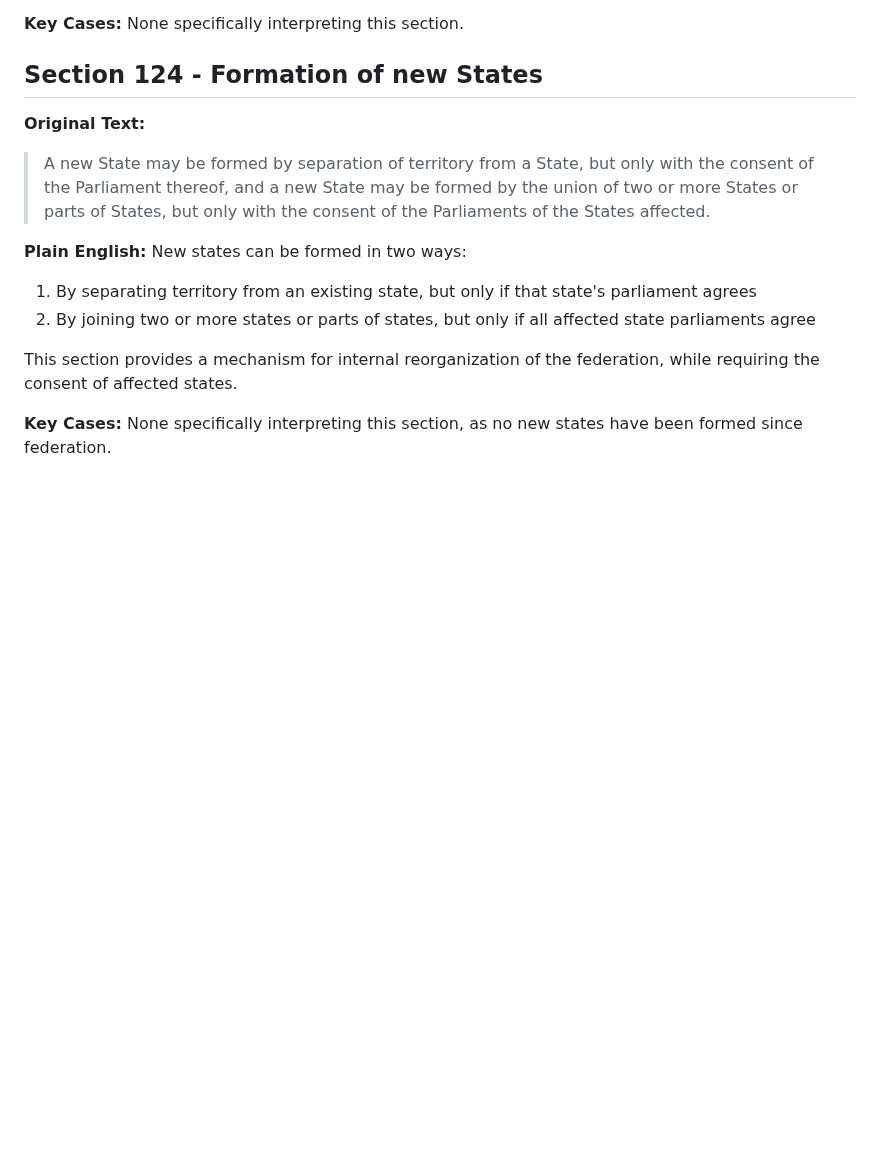
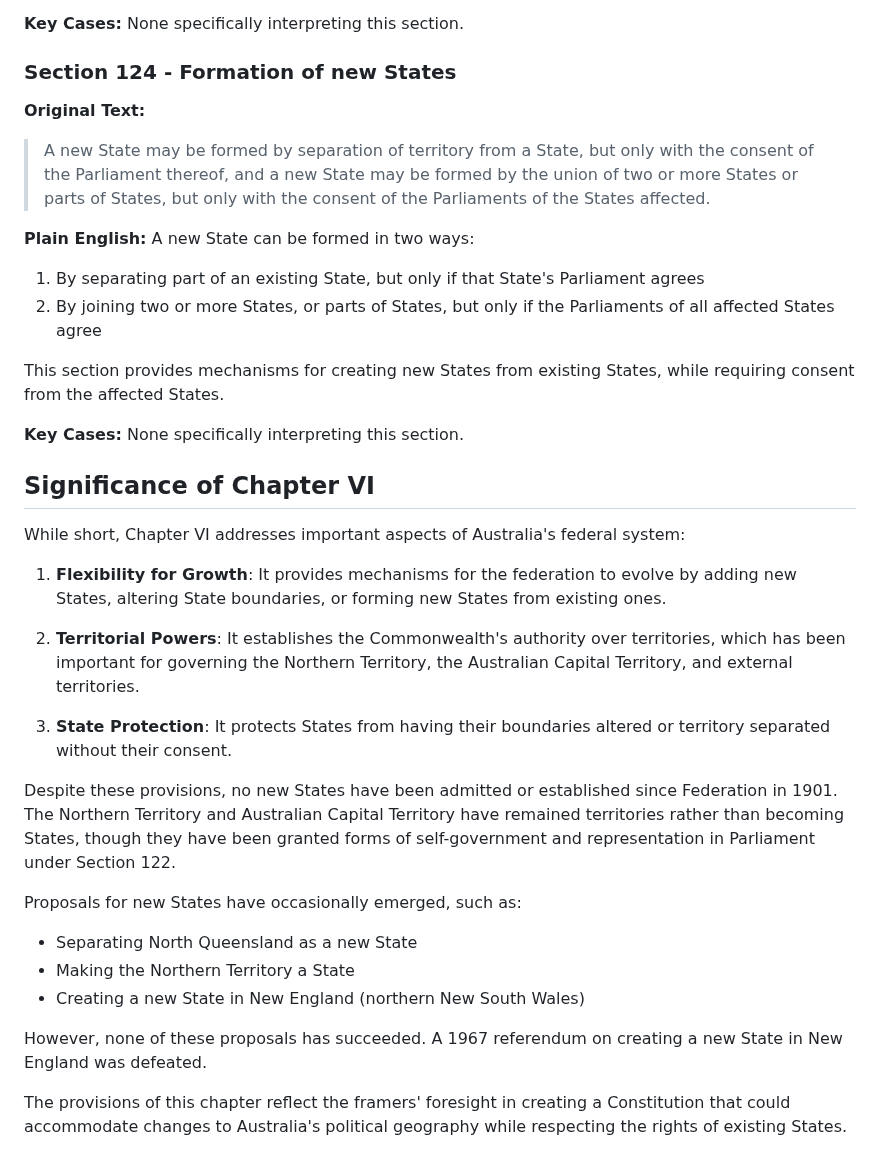
Before and after one commit to jamesmcarthur-3999/aus-constitution-guide, a Markdown page: chapters/chapter6.md, the part around one of its changes. Rendered like a GitHub page; blank space fills up the shorter version.

```diff
--- a/chapters/chapter6.md
+++ b/chapters/chapter6.md
@@ -57,17 +57,38 @@ This section provides a process for altering state boundaries while respecting s
 **Key Cases:**
 None specifically interpreting this section.
 
-## Section 124 - Formation of new States
+### Section 124 - Formation of new States
 
 **Original Text:**
 > A new State may be formed by separation of territory from a State, but only with the consent of the Parliament thereof, and a new State may be formed by the union of two or more States or parts of States, but only with the consent of the Parliaments of the States affected.
 
 **Plain English:**
-New states can be formed in two ways:
-1. By separating territory from an existing state, but only if that state's parliament agrees
-2. By joining two or more states or parts of states, but only if all affected state parliaments agree
+A new State can be formed in two ways:
+1. By separating part of an existing State, but only if that State's Parliament agrees
+2. By joining two or more States, or parts of States, but only if the Parliaments of all affected States agree
 
-This section provides a mechanism for internal reorganization of the federation, while requiring the consent of affected states.
+This section provides mechanisms for creating new States from existing States, while requiring consent from the affected States.
 
 **Key Cases:**
-None specifically interpreting this section, as no new states have been formed since federation.
+None specifically interpreting this section.
+
+## Significance of Chapter VI
+
+While short, Chapter VI addresses important aspects of Australia's federal system:
+
+1. **Flexibility for Growth**: It provides mechanisms for the federation to evolve by adding new States, altering State boundaries, or forming new States from existing ones.
+
+2. **Territorial Powers**: It establishes the Commonwealth's authority over territories, which has been important for governing the Northern Territory, the Australian Capital Territory, and external territories.
+
+3. **State Protection**: It protects States from having their boundaries altered or territory separated without their consent.
+
+Despite these provisions, no new States have been admitted or established since Federation in 1901. The Northern Territory and Australian Capital Territory have remained territories rather than becoming States, though they have been granted forms of self-government and representation in Parliament under Section 122.
+
+Proposals for new States have occasionally emerged, such as:
+- Separating North Queensland as a new State
+- Making the Northern Territory a State
+- Creating a new State in New England (northern New South Wales)
+
+However, none of these proposals has succeeded. A 1967 referendum on creating a new State in New England was defeated.
+
+The provisions of this chapter reflect the framers' foresight in creating a Constitution that could accommodate changes to Australia's political geography while respecting the rights of existing States.
```
Also changed, not shown: other parts of chapters/chapter6.md (+25 -25 lines).
